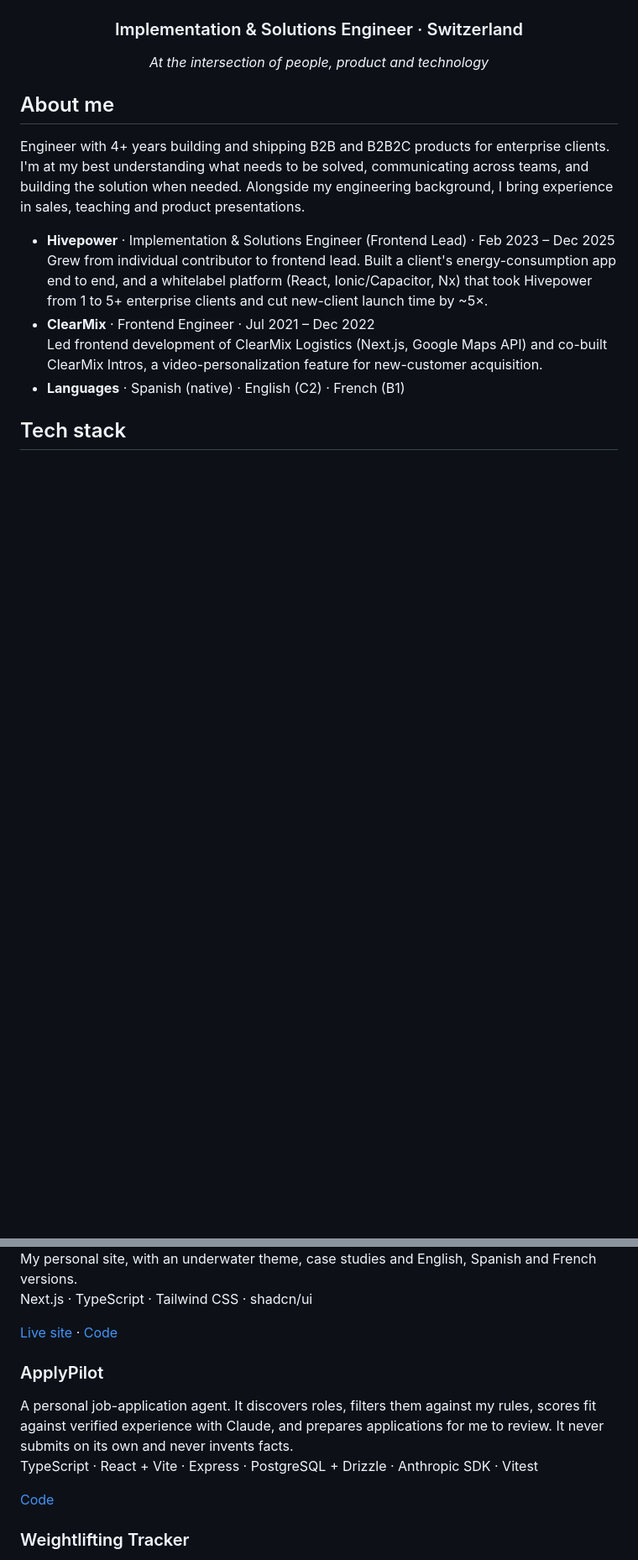
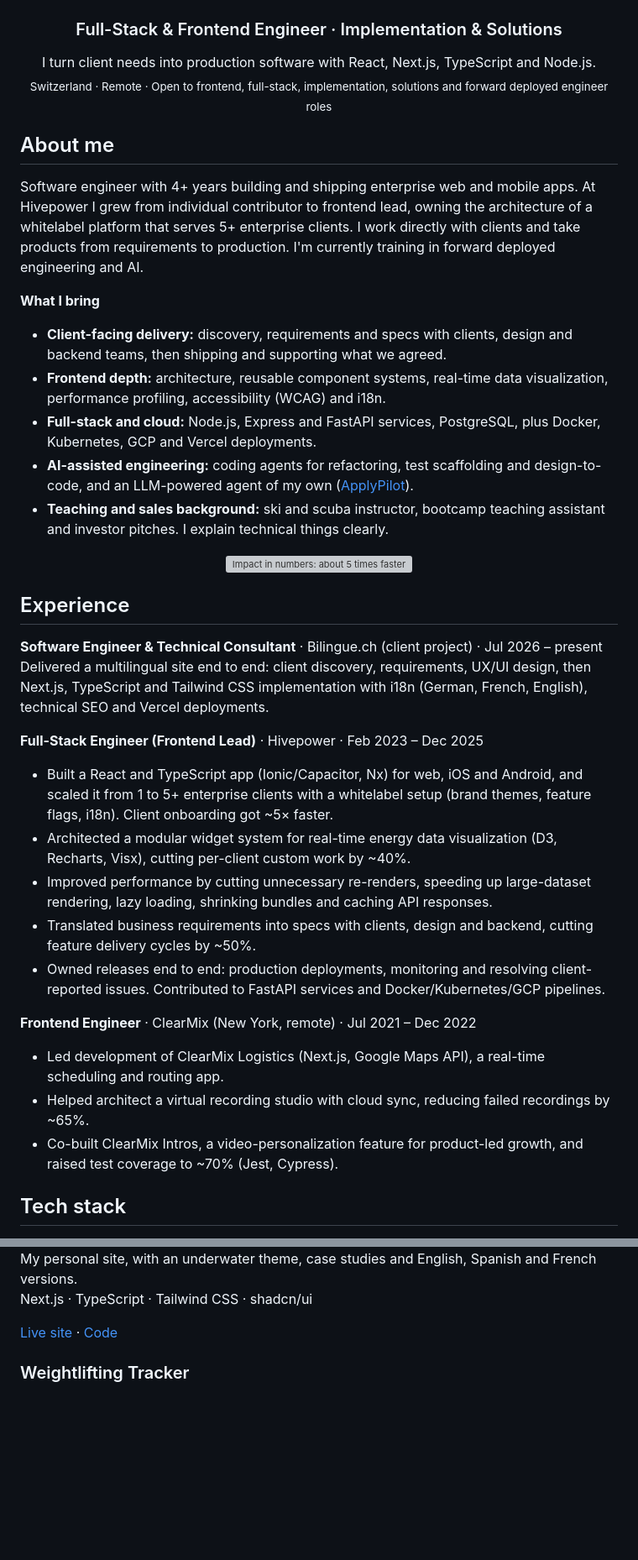
Before and after one commit to zmelina99/zmelina99, a Markdown page: README.md, 2 parts joined by grey strips. Shown at 84% size. Rendered like a GitHub page; blank space fills up the shorter version; grey boxes are pictures that could not be loaded.

Commit message:
Tailor profile README to target engineering roles
Rework headline, About and experience from the current CVs for
frontend, full-stack, implementation, solutions and forward deployed
roles. Add an impact-in-numbers card, a framed Bilingue.ch client
project screenshot, and an expanded tech-stack card.

Co-Authored-By: Claude Opus 5.5 <noreply@anthropic.com>

```diff
--- a/README.md
+++ b/README.md
@@ -2,18 +2,42 @@
   <img src="./assets/banner.png" width="100%" alt="Mountain landscape with snowy peaks and golden larches, with the handwritten greeting “Hi, I'm Melina”" />
 </p>
 
-<h3 align="center">Implementation &amp; Solutions Engineer · Switzerland</h3>
-<p align="center"><em>At the intersection of people, product and technology</em></p>
+<h3 align="center">Full-Stack &amp; Frontend Engineer · Implementation &amp; Solutions</h3>
+<p align="center">I turn client needs into production software with React, Next.js, TypeScript and Node.js.<br/>
+<sub>Switzerland · Remote · Open to frontend, full-stack, implementation, solutions and forward deployed engineer roles</sub></p>
 
 ## About me
 
-Engineer with 4+ years building and shipping B2B and B2B2C products for enterprise clients. I'm at my best understanding what needs to be solved, communicating across teams, and building the solution when needed. Alongside my engineering background, I bring experience in sales, teaching and product presentations.
+Software engineer with 4+ years building and shipping enterprise web and mobile apps. At Hivepower I grew from individual contributor to frontend lead, owning the architecture of a whitelabel platform that serves 5+ enterprise clients. I work directly with clients and take products from requirements to production. I'm currently training in forward deployed engineering and AI.
 
-- **Hivepower** · Implementation & Solutions Engineer (Frontend Lead) · Feb 2023 – Dec 2025\
-  Grew from individual contributor to frontend lead. Built a client's energy-consumption app end to end, and a whitelabel platform (React, Ionic/Capacitor, Nx) that took Hivepower from 1 to 5+ enterprise clients and cut new-client launch time by ~5×.
-- **ClearMix** · Frontend Engineer · Jul 2021 – Dec 2022\
-  Led frontend development of ClearMix Logistics (Next.js, Google Maps API) and co-built ClearMix Intros, a video-personalization feature for new-customer acquisition.
-- **Languages** · Spanish (native) · English (C2) · French (B1)
+**What I bring**
+
+- **Client-facing delivery:** discovery, requirements and specs with clients, design and backend teams, then shipping and supporting what we agreed.
+- **Frontend depth:** architecture, reusable component systems, real-time data visualization, performance profiling, accessibility (WCAG) and i18n.
+- **Full-stack and cloud:** Node.js, Express and FastAPI services, PostgreSQL, plus Docker, Kubernetes, GCP and Vercel deployments.
+- **AI-assisted engineering:** coding agents for refactoring, test scaffolding and design-to-code, and an LLM-powered agent of my own ([ApplyPilot](#applypilot)).
+- **Teaching and sales background:** ski and scuba instructor, bootcamp teaching assistant and investor pitches. I explain technical things clearly.
+
+<p align="center">
+  <img src="./assets/impact.svg" width="100%" alt="Impact in numbers: about 5 times faster client onboarding; 1 to 5+ enterprise clients on one codebase; about 50% shorter feature delivery cycles; about 40% less per-client custom work; about 65% fewer failed recordings; about 70% test coverage with Jest and Cypress" />
+</p>
+
+## Experience
+
+**Software Engineer & Technical Consultant** · Bilingue.ch (client project) · Jul 2026 – present\
+Delivered a multilingual site end to end: client discovery, requirements, UX/UI design, then Next.js, TypeScript and Tailwind CSS implementation with i18n (German, French, English), technical SEO and Vercel deployments.
+
+**Full-Stack Engineer (Frontend Lead)** · Hivepower · Feb 2023 – Dec 2025
+- Built a React and TypeScript app (Ionic/Capacitor, Nx) for web, iOS and Android, and scaled it from 1 to 5+ enterprise clients with a whitelabel setup (brand themes, feature flags, i18n). Client onboarding got ~5× faster.
+- Architected a modular widget system for real-time energy data visualization (D3, Recharts, Visx), cutting per-client custom work by ~40%.
+- Improved performance by cutting unnecessary re-renders, speeding up large-dataset rendering, lazy loading, shrinking bundles and caching API responses.
+- Translated business requirements into specs with clients, design and backend, cutting feature delivery cycles by ~50%.
+- Owned releases end to end: production deployments, monitoring and resolving client-reported issues. Contributed to FastAPI services and Docker/Kubernetes/GCP pipelines.
+
+**Frontend Engineer** · ClearMix (New York, remote) · Jul 2021 – Dec 2022
+- Led development of ClearMix Logistics (Next.js, Google Maps API), a real-time scheduling and routing app.
+- Helped architect a virtual recording studio with cloud sync, reducing failed recordings by ~65%.
+- Co-built ClearMix Intros, a video-personalization feature for product-led growth, and raised test coverage to ~70% (Jest, Cypress).
 
 ## Tech stack
 
@@ -33,13 +75,6 @@ My personal site, with an underwater theme, case studies and English, Spanish an
 Next.js · TypeScript · Tailwind CSS · shadcn/ui
 
 [Live site](https://melina-zellweger.vercel.app) · [Code](https://github.com/zmelina99/portfolio)
-
-### ApplyPilot
-
-A personal job-application agent. It discovers roles, filters them against my rules, scores fit against verified experience with Claude, and prepares applications for me to review. It never submits on its own and never invents facts.\
-TypeScript · React + Vite · Express · PostgreSQL + Drizzle · Anthropic SDK · Vitest
-
-[Code](https://github.com/zmelina99/ApplyPilot)
 
 ### Weightlifting Tracker
 
```
Also changed, not shown: other parts of README.md (+26 -1 lines), assets/project-bilingue.png (added), 2 other files.
